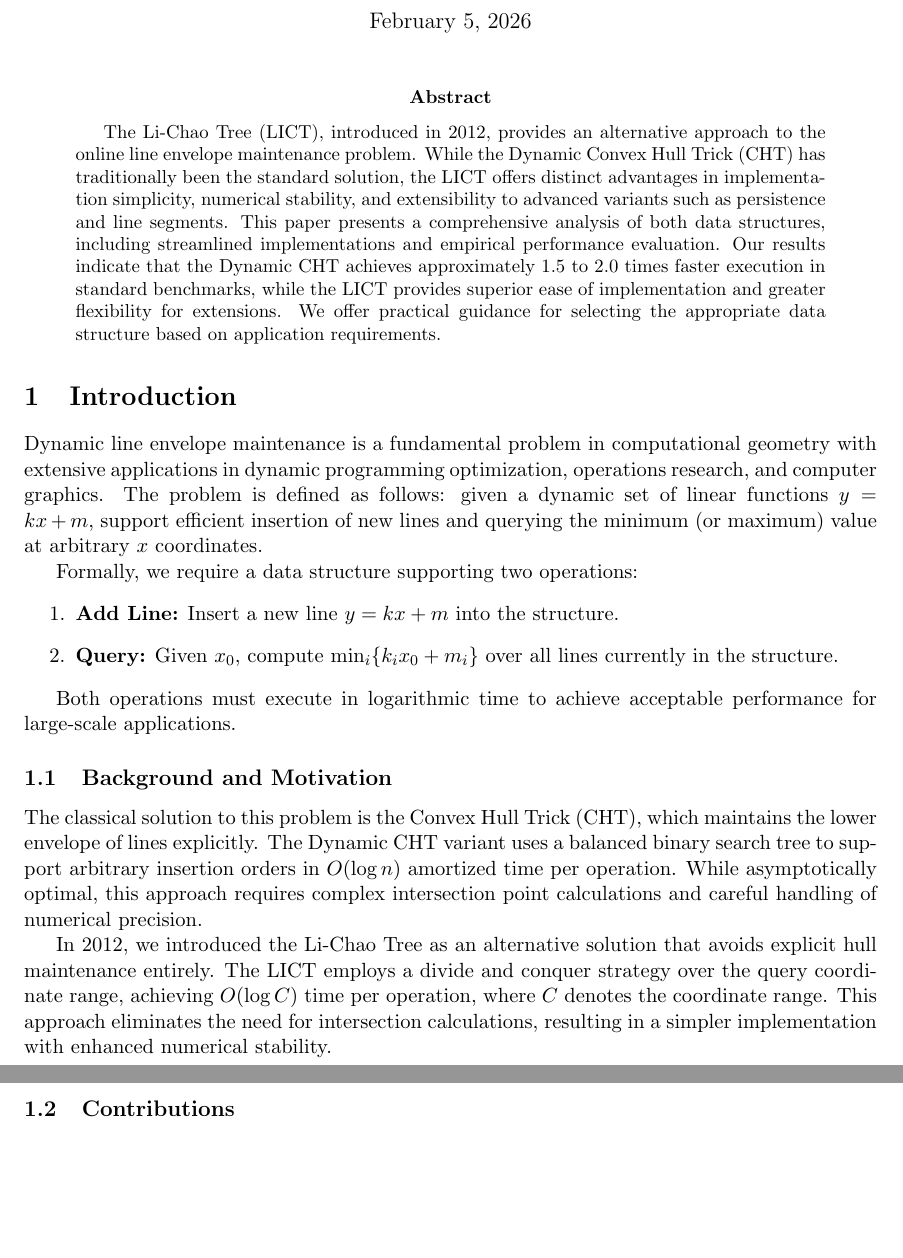
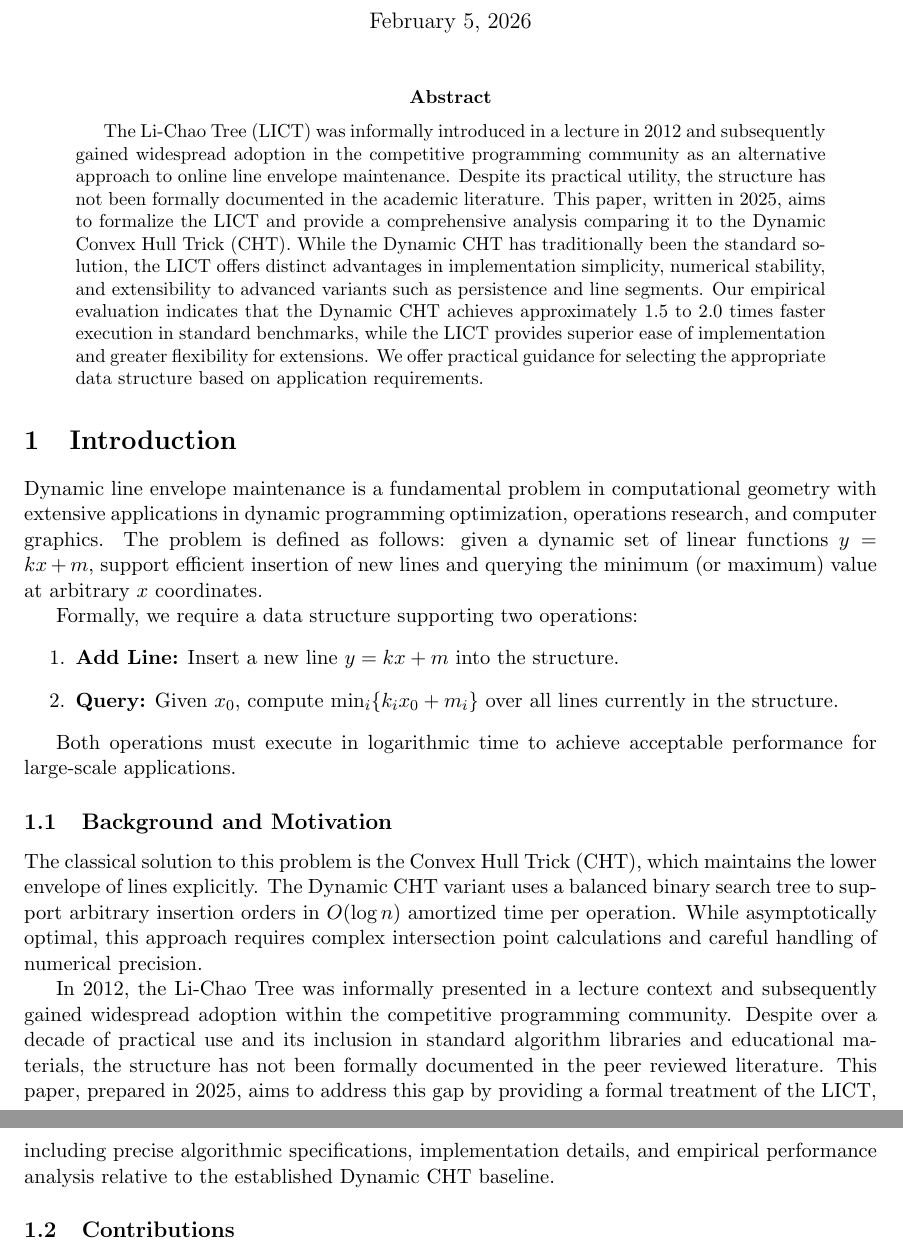
Before and after one commit to chnlich/lichao-tree, a LaTeX paper (doc/report.tex): two parts of pages 1 and 2 of 7, joined at a grey line, cut so that both start at the same text, the shorter picture padded with empty space. Compiled offline with pdfLaTeX.

Commit message:
Add context about informal introduction and 2025 formalization
- Abstract now mentions LICT was informally introduced in 2012 lecture
- Notes widespread adoption in competitive programming community
- Clarifies this 2025 paper aims to formalize the structure
- Background section explains gap in academic literature
- Positions paper as first formal treatment of LICT

```diff
--- a/doc/report.tex
+++ b/doc/report.tex
@@ -45,7 +45,7 @@
 \maketitle
 
 \begin{abstract}
-The Li-Chao Tree (LICT), introduced in 2012, provides an alternative approach to the online line envelope maintenance problem. While the Dynamic Convex Hull Trick (CHT) has traditionally been the standard solution, the LICT offers distinct advantages in implementation simplicity, numerical stability, and extensibility to advanced variants such as persistence and line segments. This paper presents a comprehensive analysis of both data structures, including streamlined implementations and empirical performance evaluation. Our results indicate that the Dynamic CHT achieves approximately 1.5 to 2.0 times faster execution in standard benchmarks, while the LICT provides superior ease of implementation and greater flexibility for extensions. We offer practical guidance for selecting the appropriate data structure based on application requirements.
+The Li-Chao Tree (LICT) was informally introduced in a lecture in 2012 and subsequently gained widespread adoption in the competitive programming community as an alternative approach to online line envelope maintenance. Despite its practical utility, the structure has not been formally documented in the academic literature. This paper, written in 2025, aims to formalize the LICT and provide a comprehensive analysis comparing it to the Dynamic Convex Hull Trick (CHT). While the Dynamic CHT has traditionally been the standard solution, the LICT offers distinct advantages in implementation simplicity, numerical stability, and extensibility to advanced variants such as persistence and line segments. Our empirical evaluation indicates that the Dynamic CHT achieves approximately 1.5 to 2.0 times faster execution in standard benchmarks, while the LICT provides superior ease of implementation and greater flexibility for extensions. We offer practical guidance for selecting the appropriate data structure based on application requirements.
 \end{abstract}
 
 \section{Introduction}
@@ -64,7 +64,7 @@ Both operations must execute in logarithmic time to achieve acceptable performan
 
 The classical solution to this problem is the Convex Hull Trick (CHT), which maintains the lower envelope of lines explicitly. The Dynamic CHT variant uses a balanced binary search tree to support arbitrary insertion orders in $O(\log n)$ amortized time per operation. While asymptotically optimal, this approach requires complex intersection point calculations and careful handling of numerical precision.
 
-In 2012, we introduced the Li-Chao Tree as an alternative solution that avoids explicit hull maintenance entirely. The LICT employs a divide and conquer strategy over the query coordinate range, achieving $O(\log C)$ time per operation, where $C$ denotes the coordinate range. This approach eliminates the need for intersection calculations, resulting in a simpler implementation with enhanced numerical stability.
+In 2012, the Li-Chao Tree was informally presented in a lecture context and subsequently gained widespread adoption within the competitive programming community. Despite over a decade of practical use and its inclusion in standard algorithm libraries and educational materials, the structure has not been formally documented in the peer reviewed literature. This paper, prepared in 2025, aims to address this gap by providing a formal treatment of the LICT, including precise algorithmic specifications, implementation details, and empirical performance analysis relative to the established Dynamic CHT baseline.
 
 \subsection{Contributions}
 
```
